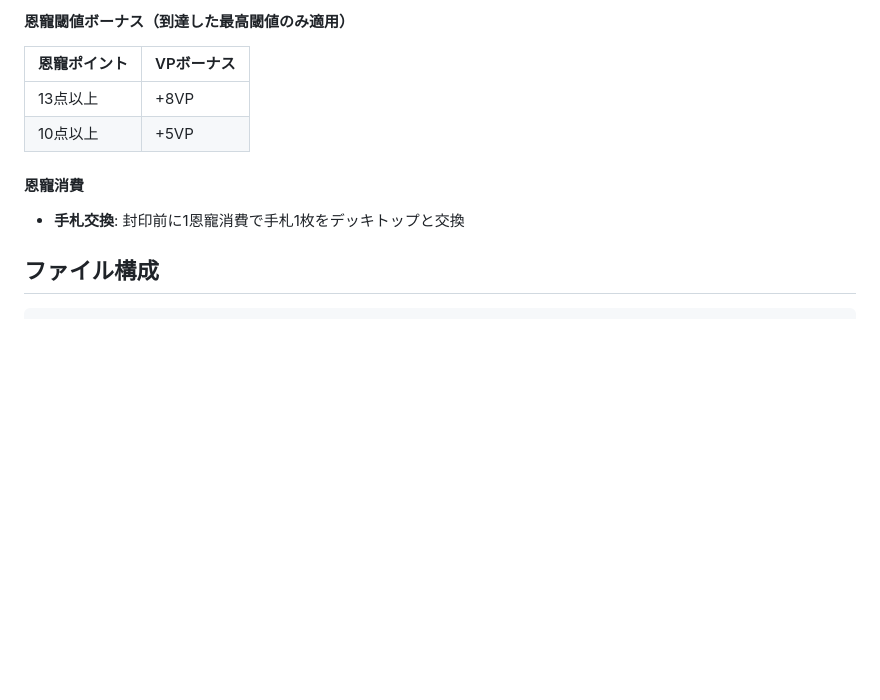
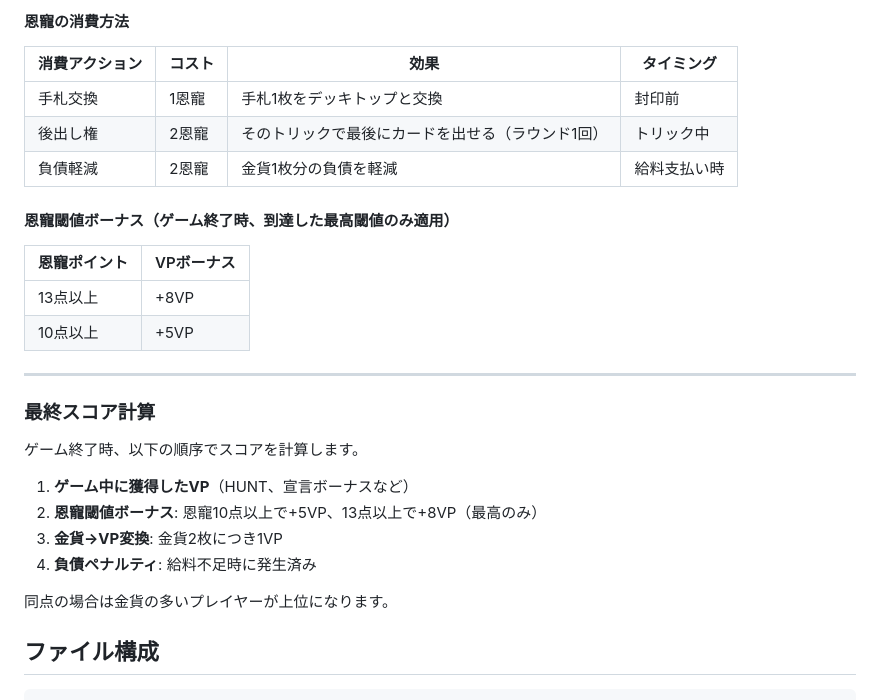
Before and after one commit to melon1891/coven, a Markdown page: README.md, the part around one of its changes. Drawn GitHub-style; blank space fills up the shorter version.

```diff
--- a/README.md
+++ b/README.md
@@ -124,14 +227,31 @@ uv run python main.py --simulate-grace
 
-#### 恩寵閾値ボーナス（到達した最高閾値のみ適用）
+#### 恩寵の消費方法
+
+| 消費アクション | コスト | 効果 | タイミング |
+|--------------|--------|------|-----------|
+| 手札交換 | 1恩寵 | 手札1枚をデッキトップと交換 | 封印前 |
+| 後出し権 | 2恩寵 | そのトリックで最後にカードを出せる（ラウンド1回） | トリック中 |
+| 負債軽減 | 2恩寵 | 金貨1枚分の負債を軽減 | 給料支払い時 |
+
+#### 恩寵閾値ボーナス（ゲーム終了時、到達した最高閾値のみ適用）
 
 | 恩寵ポイント | VPボーナス |
 |-------------|-----------|
 | 13点以上 | +8VP |
 | 10点以上 | +5VP |
 
-#### 恩寵消費
+---
 
-- **手札交換**: 封印前に1恩寵消費で手札1枚をデッキトップと交換
+### 最終スコア計算
+
+ゲーム終了時、以下の順序でスコアを計算します。
+
+1. **ゲーム中に獲得したVP**（HUNT、宣言ボーナスなど）
+2. **恩寵閾値ボーナス**: 恩寵10点以上で+5VP、13点以上で+8VP（最高のみ）
+3. **金貨→VP変換**: 金貨2枚につき1VP
+4. **負債ペナルティ**: 給料不足時に発生済み
+
+同点の場合は金貨の多いプレイヤーが上位になります。
 
 ## ファイル構成
 
```
Also changed, not shown: other parts of README.md (+130 -27 lines).
